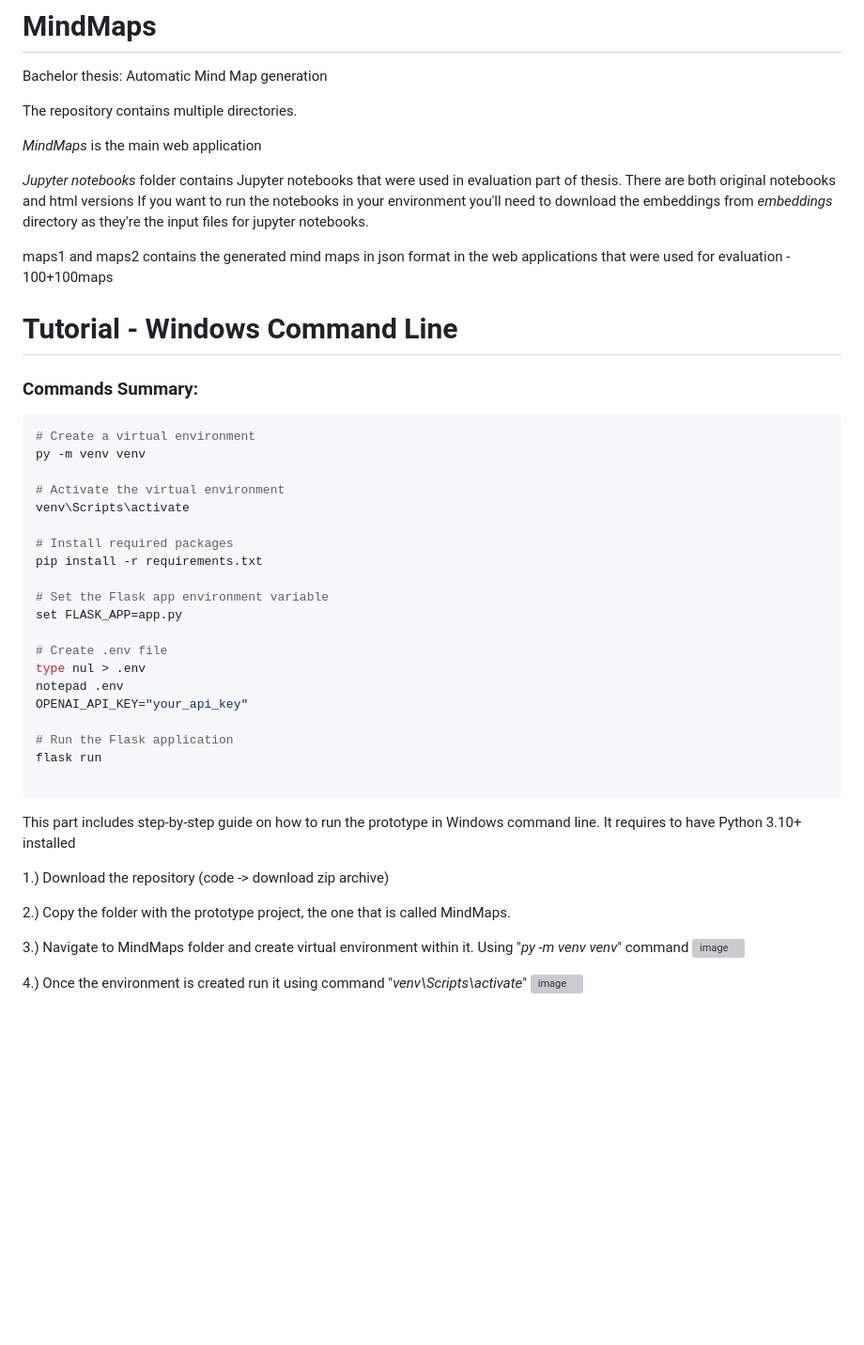
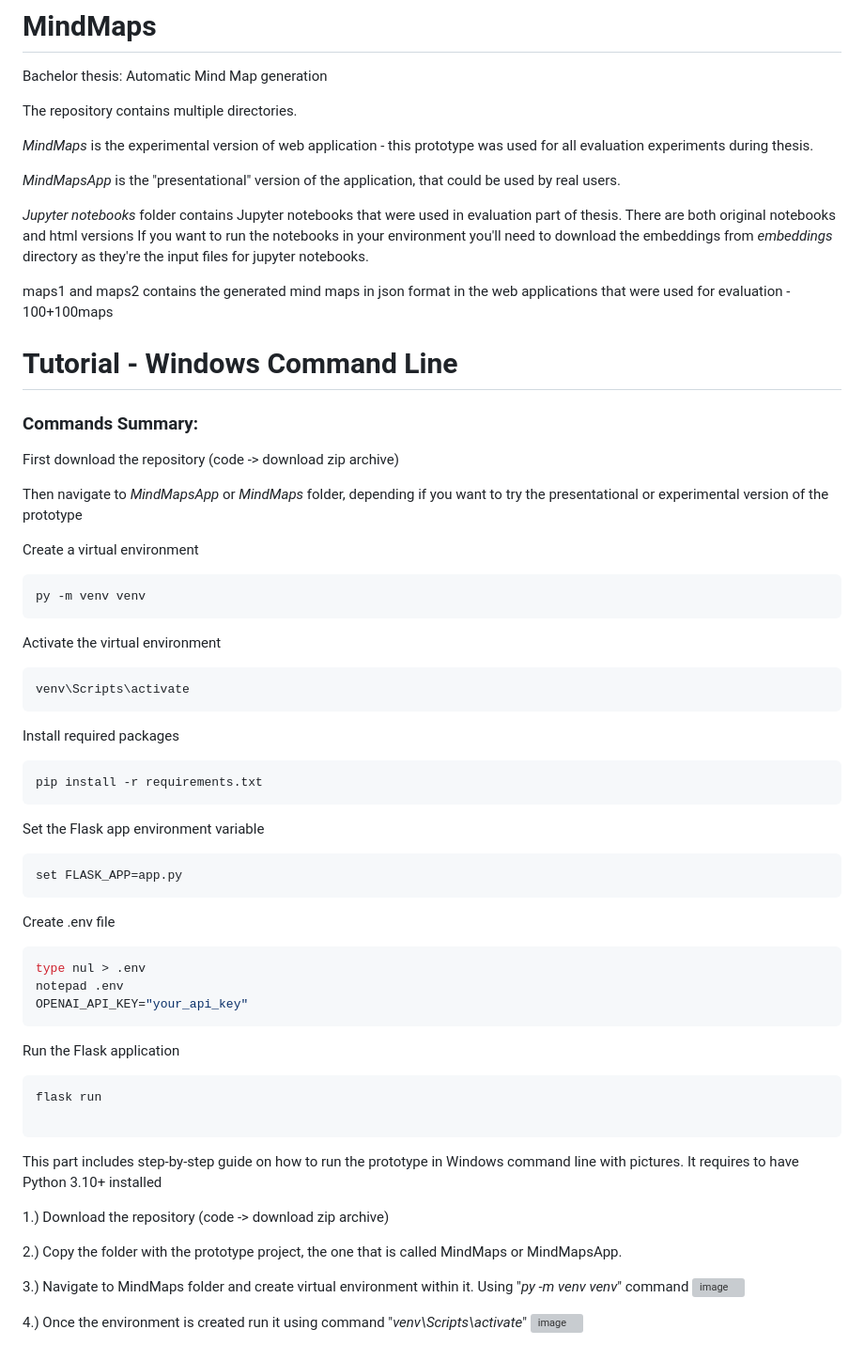
Before and after one commit to brusdani/MindMaps, a Markdown page: README.md, the part around the change. Shown: that part at 94% size. Drawn GitHub-style; blank space fills up the shorter version; grey boxes are pictures that could not be loaded.

````diff
--- a/README.md
+++ b/README.md
@@ -3,7 +3,9 @@ Bachelor thesis: Automatic Mind Map generation
 
 The repository contains multiple directories.
 
-*MindMaps* is the main web application
+*MindMaps* is the experimental version of web application - this prototype was used for all evaluation experiments during thesis.
+
+*MindMapsApp* is the "presentational" version of the application, that could be used by real users.
 
 *Jupyter notebooks* folder contains Jupyter notebooks that were used in evaluation part of thesis. There are both original notebooks and html versions
 If you want to run the notebooks in your environment you'll need to download the embeddings from *embeddings* directory as they're the input files for jupyter notebooks.
@@ -14,34 +16,49 @@ maps1 and maps2 contains the generated mind maps in json format in the web appli
 # Tutorial - Windows Command Line
 ### Commands Summary:
 
+First download the repository (code -> download zip archive)
+
+Then navigate to *MindMapsApp* or *MindMaps* folder, depending if you want to try the presentational or experimental version of the prototype
+
+Create a virtual environment
 ```bash
-# Create a virtual environment
 py -m venv venv
+```
 
-# Activate the virtual environment
+Activate the virtual environment
+
+```bash
 venv\Scripts\activate
+```
 
-# Install required packages
+Install required packages
+```bash
 pip install -r requirements.txt
+```
 
-# Set the Flask app environment variable
+Set the Flask app environment variable
+```bash
 set FLASK_APP=app.py
+```
 
-# Create .env file
+Create .env file
+```bash
 type nul > .env
 notepad .env
 OPENAI_API_KEY="your_api_key"
+```
 
-# Run the Flask application
+Run the Flask application
+```bash
 flask run
 
 ```
 
-This part includes step-by-step guide on how to run the prototype in Windows command line. It requires to have Python 3.10+ installed
+This part includes step-by-step guide on how to run the prototype in Windows command line with pictures. It requires to have Python 3.10+ installed
 
 1.) Download the repository (code -> download zip archive)
 
-2.) Copy the folder with the prototype project, the one that is called MindMaps.
+2.) Copy the folder with the prototype project, the one that is called MindMaps or MindMapsApp.
 
 3.) Navigate to MindMaps folder and create virtual environment within it. Using "*py -m venv venv*" command
 ![image](https://github.com/user-attachments/assets/3ecda94a-7d78-432a-bd6c-72a2fbd8eb35)
````
